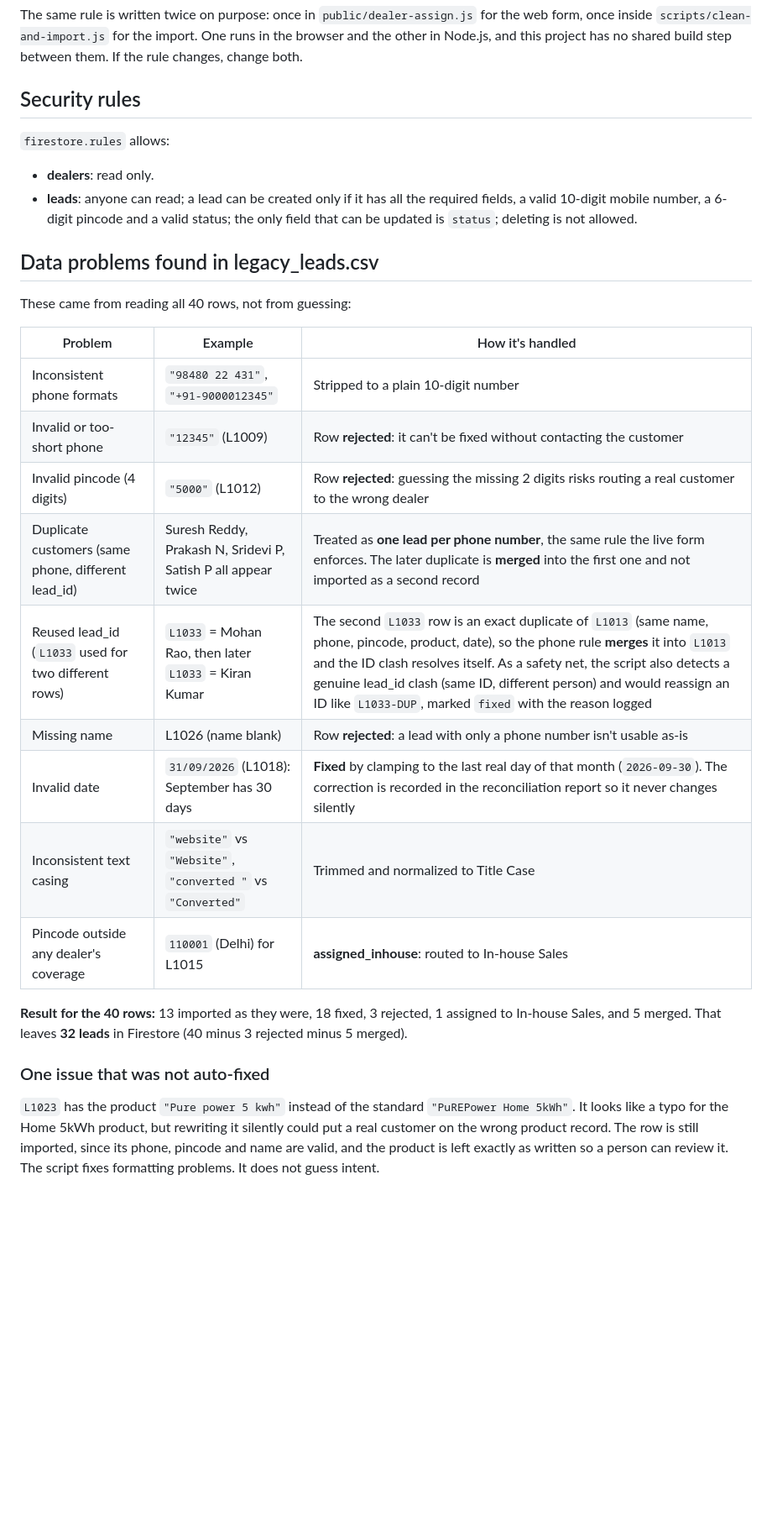
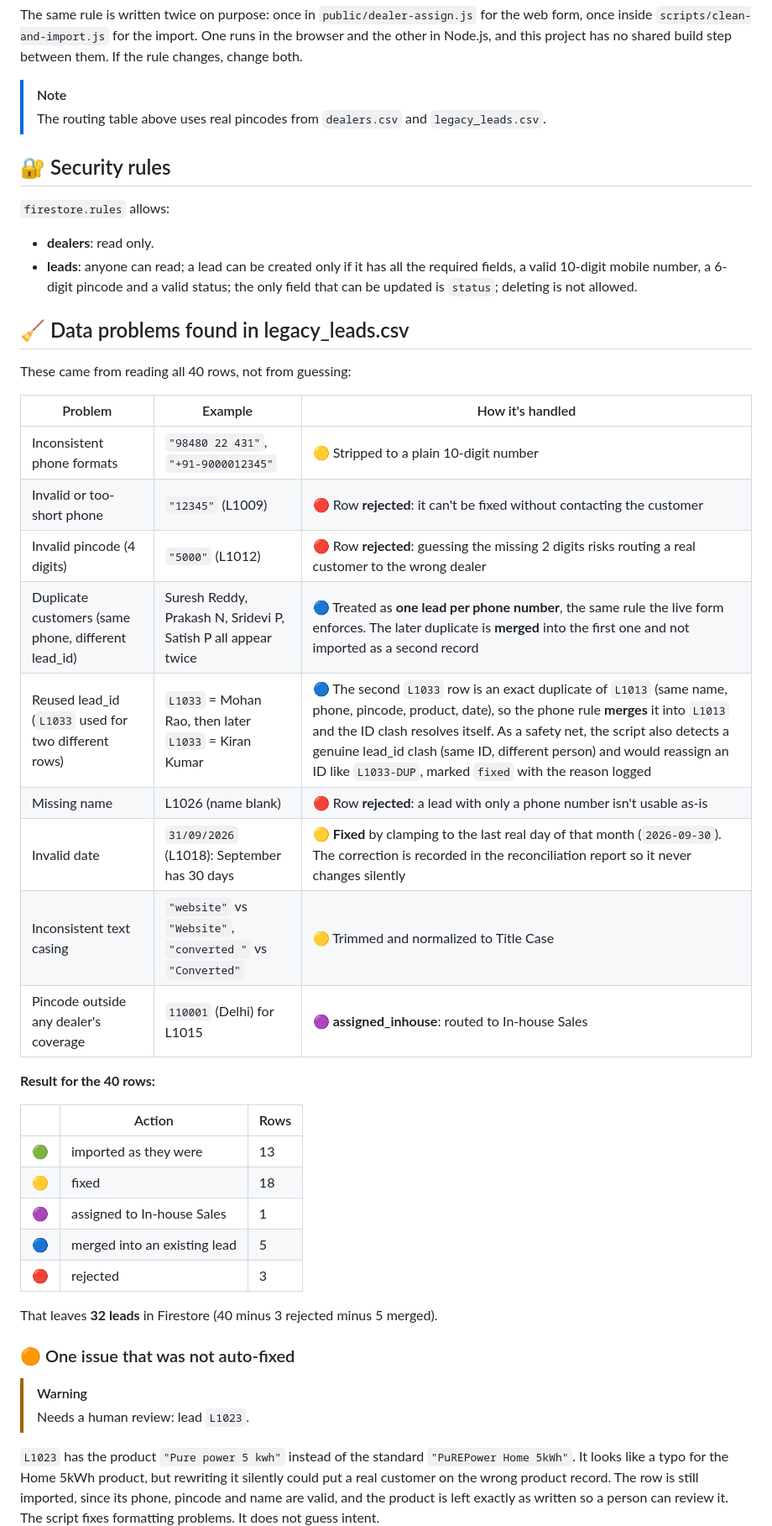
Before and after one commit to Upendrasai1101/dealer-lead-router, a Markdown page: README.md, the part around one of its changes. Shown at 84% size. GitHub-like rendering; blank space fills up the shorter version.

Commit message:
Improve README formatting and add badges
Updated README to enhance formatting and clarity, including new badge images and section headings.

```diff
--- a/README.md
+++ b/README.md
@@ -131,7 +143,10 @@ for the web form, once inside `scripts/clean-and-import.js` for the import.
 One runs in the browser and the other in Node.js, and this project has no
 shared build step between them. If the rule changes, change both.
 
-## Security rules
+> [!NOTE]
+> The routing table above uses real pincodes from `dealers.csv` and `legacy_leads.csv`.
+
+## 🔐 Security rules
 
 `firestore.rules` allows:
 
@@ -141,27 +156,38 @@ shared build step between them. If the rule changes, change both.
   valid status; the only field that can be updated is `status`; deleting is
   not allowed.
 
-## Data problems found in legacy_leads.csv
+## 🧹 Data problems found in legacy_leads.csv
 
 These came from reading all 40 rows, not from guessing:
 
 | Problem | Example | How it's handled |
 |---|---|---|
-| Inconsistent phone formats | `"98480 22 431"`, `"+91-9000012345"` | Stripped to a plain 10-digit number |
-| Invalid or too-short phone | `"12345"` (L1009) | Row **rejected**: it can't be fixed without contacting the customer |
-| Invalid pincode (4 digits) | `"5000"` (L1012) | Row **rejected**: guessing the missing 2 digits risks routing a real customer to the wrong dealer |
-| Duplicate customers (same phone, different lead_id) | Suresh Reddy, Prakash N, Sridevi P, Satish P all appear twice | Treated as **one lead per phone number**, the same rule the live form enforces. The later duplicate is **merged** into the first one and not imported as a second record |
-| Reused lead_id (`L1033` used for two different rows) | `L1033` = Mohan Rao, then later `L1033` = Kiran Kumar | The second `L1033` row is an exact duplicate of `L1013` (same name, phone, pincode, product, date), so the phone rule **merges** it into `L1013` and the ID clash resolves itself. As a safety net, the script also detects a genuine lead_id clash (same ID, different person) and would reassign an ID like `L1033-DUP`, marked `fixed` with the reason logged |
-| Missing name | L1026 (name blank) | Row **rejected**: a lead with only a phone number isn't usable as-is |
-| Invalid date | `31/09/2026` (L1018): September has 30 days | **Fixed** by clamping to the last real day of that month (`2026-09-30`). The correction is recorded in the reconciliation report so it never changes silently |
-| Inconsistent text casing | `"website"` vs `"Website"`, `"converted "` vs `"Converted"` | Trimmed and normalized to Title Case |
-| Pincode outside any dealer's coverage | `110001` (Delhi) for L1015 | **assigned_inhouse**: routed to In-house Sales |
+| Inconsistent phone formats | `"98480 22 431"`, `"+91-9000012345"` | 🟡 Stripped to a plain 10-digit number |
+| Invalid or too-short phone | `"12345"` (L1009) | 🔴 Row **rejected**: it can't be fixed without contacting the customer |
+| Invalid pincode (4 digits) | `"5000"` (L1012) | 🔴 Row **rejected**: guessing the missing 2 digits risks routing a real customer to the wrong dealer |
+| Duplicate customers (same phone, different lead_id) | Suresh Reddy, Prakash N, Sridevi P, Satish P all appear twice | 🔵 Treated as **one lead per phone number**, the same rule the live form enforces. The later duplicate is **merged** into the first one and not imported as a second record |
+| Reused lead_id (`L1033` used for two different rows) | `L1033` = Mohan Rao, then later `L1033` = Kiran Kumar | 🔵 The second `L1033` row is an exact duplicate of `L1013` (same name, phone, pincode, product, date), so the phone rule **merges** it into `L1013` and the ID clash resolves itself. As a safety net, the script also detects a genuine lead_id clash (same ID, different person) and would reassign an ID like `L1033-DUP`, marked `fixed` with the reason logged |
+| Missing name | L1026 (name blank) | 🔴 Row **rejected**: a lead with only a phone number isn't usable as-is |
+| Invalid date | `31/09/2026` (L1018): September has 30 days | 🟡 **Fixed** by clamping to the last real day of that month (`2026-09-30`). The correction is recorded in the reconciliation report so it never changes silently |
+| Inconsistent text casing | `"website"` vs `"Website"`, `"converted "` vs `"Converted"` | 🟡 Trimmed and normalized to Title Case |
+| Pincode outside any dealer's coverage | `110001` (Delhi) for L1015 | 🟣 **assigned_inhouse**: routed to In-house Sales |
 
-**Result for the 40 rows:** 13 imported as they were, 18 fixed, 3 rejected,
-1 assigned to In-house Sales, and 5 merged. That leaves **32 leads** in
-Firestore (40 minus 3 rejected minus 5 merged).
+**Result for the 40 rows:**
 
-### One issue that was not auto-fixed
+| | Action | Rows |
+|---|---|---|
+| 🟢 | imported as they were | 13 |
+| 🟡 | fixed | 18 |
+| 🟣 | assigned to In-house Sales | 1 |
+| 🔵 | merged into an existing lead | 5 |
+| 🔴 | rejected | 3 |
+
+That leaves **32 leads** in Firestore (40 minus 3 rejected minus 5 merged).
+
+### 🟠 One issue that was not auto-fixed
+
+> [!WARNING]
+> Needs a human review: lead `L1023`.
 
 `L1023` has the product `"Pure power 5 kwh"` instead of the standard
 `"PuREPower Home 5kWh"`. It looks like a typo for the Home 5kWh product, but
```
Also changed, not shown: other parts of README.md (+29 -17 lines).
